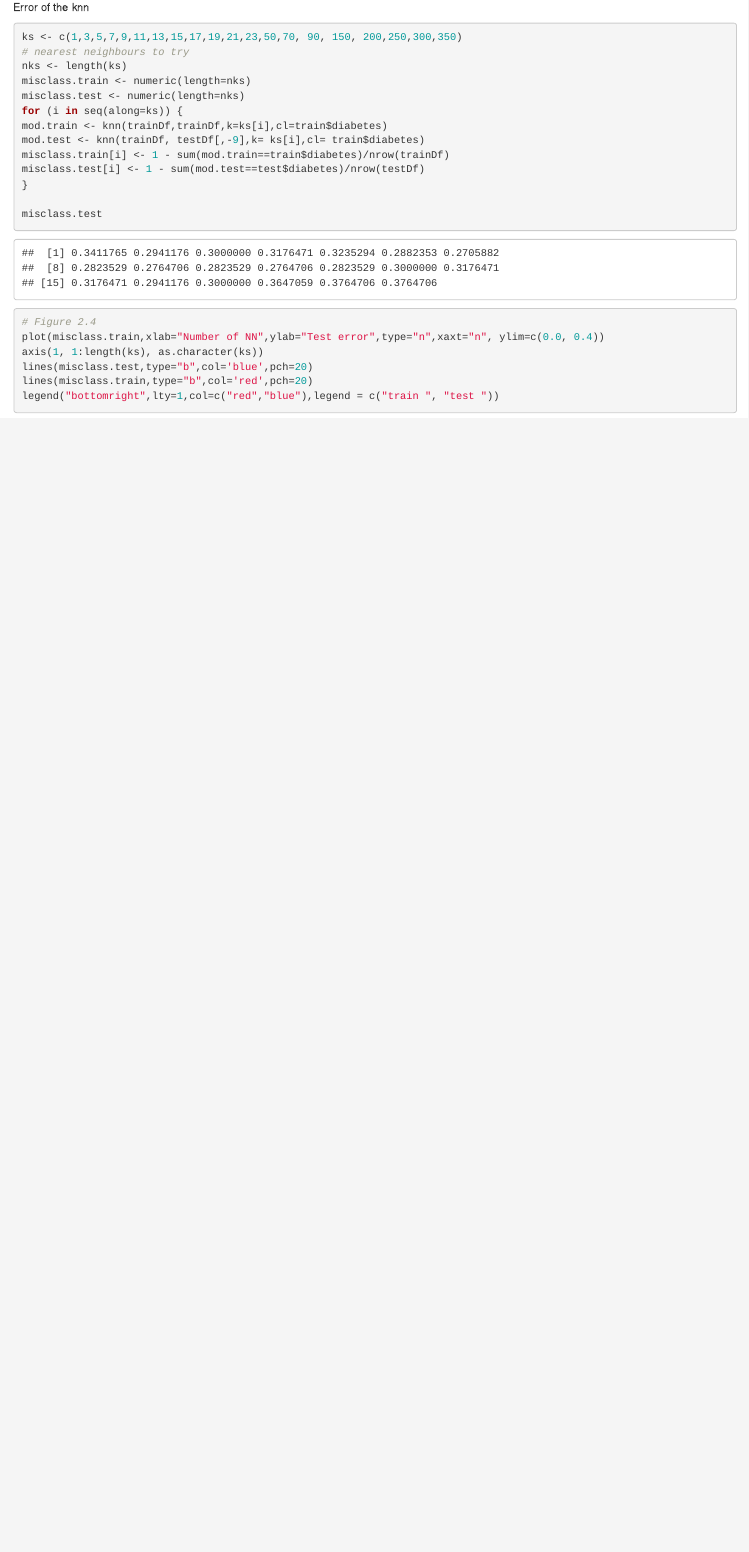
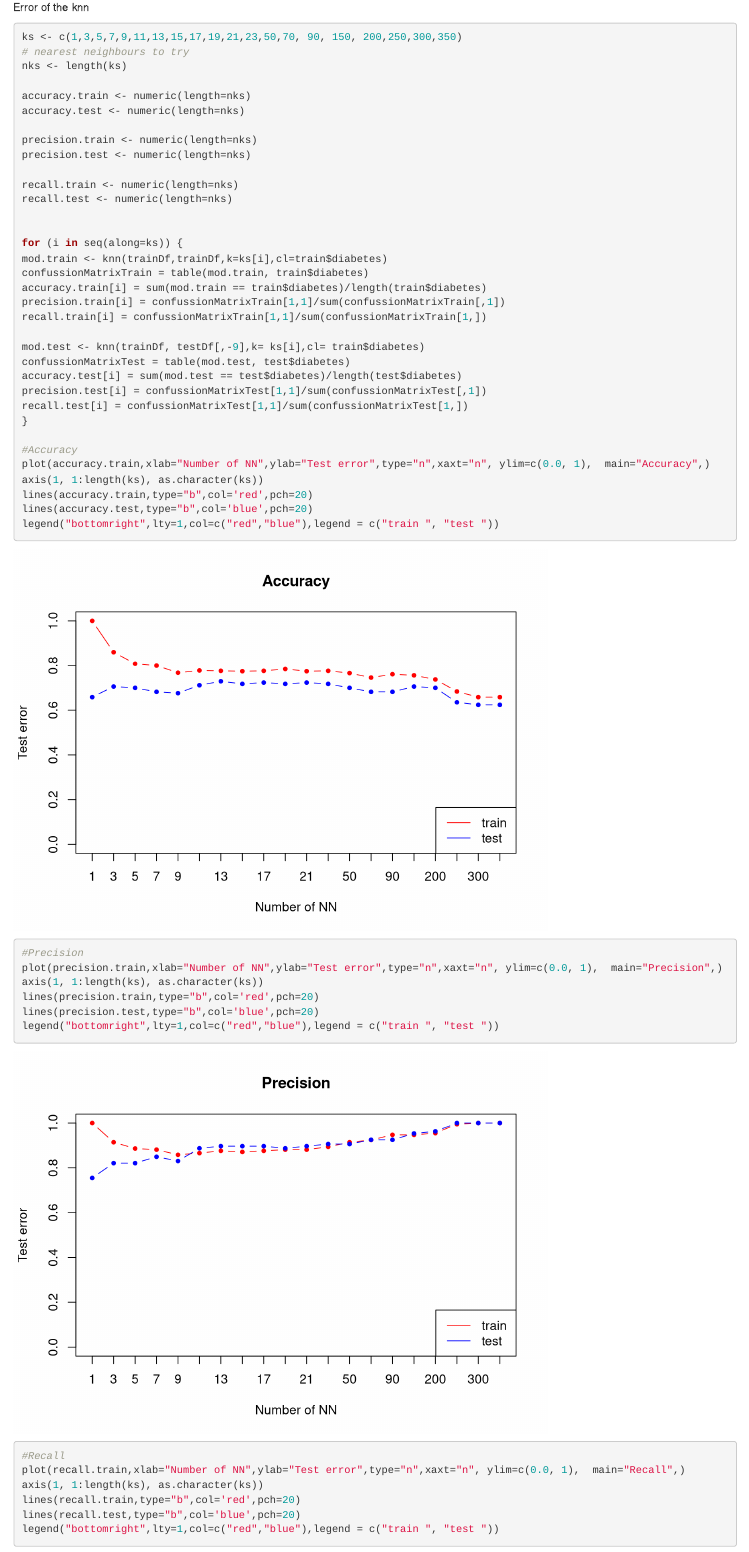
Before and after one commit to mgeletka/Machine-learning-1, an R Markdown document (assigment1.Rmd): the page in a window 1100 px wide, from 2500 px down. Rendered offline with R 4.5, knitr and Pandoc, with nearby package versions.

Commit message:
add accuracy precision recall graphs

````diff
--- a/assigment1.Rmd
+++ b/assigment1.Rmd
@@ -54,21 +54,52 @@ Error of the knn
 ks <- c(1,3,5,7,9,11,13,15,17,19,21,23,50,70, 90, 150, 200,250,300,350)
 # nearest neighbours to try
 nks <- length(ks)
-misclass.train <- numeric(length=nks)
-misclass.test <- numeric(length=nks)
+
+accuracy.train <- numeric(length=nks)
+accuracy.test <- numeric(length=nks)
+
+precision.train <- numeric(length=nks)
+precision.test <- numeric(length=nks)
+
+recall.train <- numeric(length=nks)
+recall.test <- numeric(length=nks)
+
+
 for (i in seq(along=ks)) {
 mod.train <- knn(trainDf,trainDf,k=ks[i],cl=train$diabetes)
+confussionMatrixTrain = table(mod.train, train$diabetes)
+accuracy.train[i] = sum(mod.train == train$diabetes)/length(train$diabetes)
+precision.train[i] = confussionMatrixTrain[1,1]/sum(confussionMatrixTrain[,1])
+recall.train[i] = confussionMatrixTrain[1,1]/sum(confussionMatrixTrain[1,])
+
 mod.test <- knn(trainDf, testDf[,-9],k= ks[i],cl= train$diabetes)
-misclass.train[i] <- 1 - sum(mod.train==train$diabetes)/nrow(trainDf)
-misclass.test[i] <- 1 - sum(mod.test==test$diabetes)/nrow(testDf)
+confussionMatrixTest = table(mod.test, test$diabetes)
+accuracy.test[i] = sum(mod.test == test$diabetes)/length(test$diabetes)
+precision.test[i] = confussionMatrixTest[1,1]/sum(confussionMatrixTest[,1])
+recall.test[i] = confussionMatrixTest[1,1]/sum(confussionMatrixTest[1,])
 }
 
-misclass.test
-# Figure 2.4
-plot(misclass.train,xlab="Number of NN",ylab="Test error",type="n",xaxt="n", ylim=c(0.0, 0.4))
+#Accuracy
+plot(accuracy.train,xlab="Number of NN",ylab="Test error",type="n",xaxt="n", ylim=c(0.0, 1),  main="Accuracy",)
 axis(1, 1:length(ks), as.character(ks))
-lines(misclass.test,type="b",col='blue',pch=20)
-lines(misclass.train,type="b",col='red',pch=20)
+lines(accuracy.train,type="b",col='red',pch=20)
+lines(accuracy.test,type="b",col='blue',pch=20)
+legend("bottomright",lty=1,col=c("red","blue"),legend = c("train ", "test "))
+
+
+#Precision
+plot(precision.train,xlab="Number of NN",ylab="Test error",type="n",xaxt="n", ylim=c(0.0, 1),  main="Precision",)
+axis(1, 1:length(ks), as.character(ks))
+lines(precision.train,type="b",col='red',pch=20)
+lines(precision.test,type="b",col='blue',pch=20)
+legend("bottomright",lty=1,col=c("red","blue"),legend = c("train ", "test "))
+
+
+#Recall
+plot(recall.train,xlab="Number of NN",ylab="Test error",type="n",xaxt="n", ylim=c(0.0, 1),  main="Recall",)
+axis(1, 1:length(ks), as.character(ks))
+lines(recall.train,type="b",col='red',pch=20)
+lines(recall.test,type="b",col='blue',pch=20)
 legend("bottomright",lty=1,col=c("red","blue"),legend = c("train ", "test "))
 ```
 Logistic regression
````
